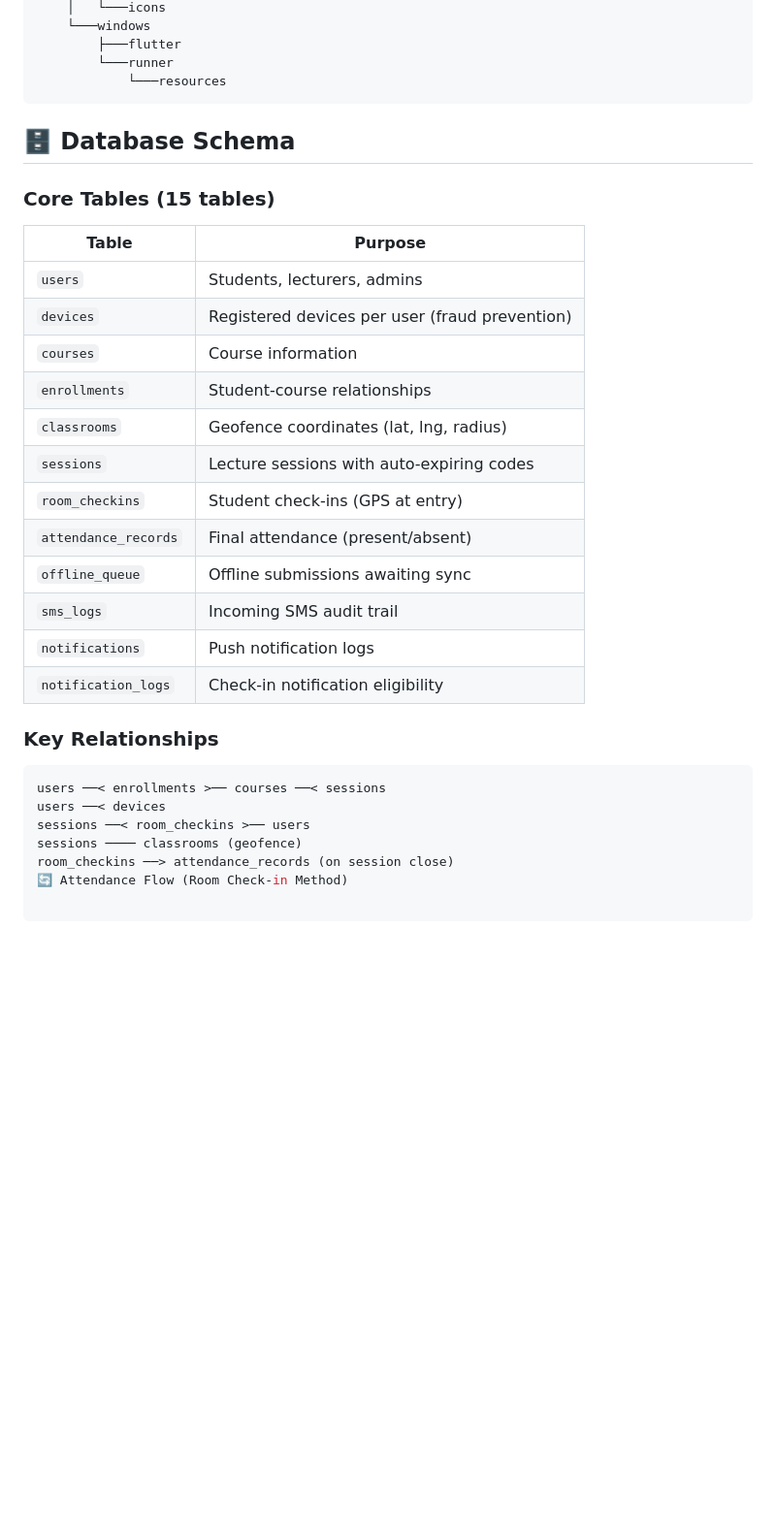
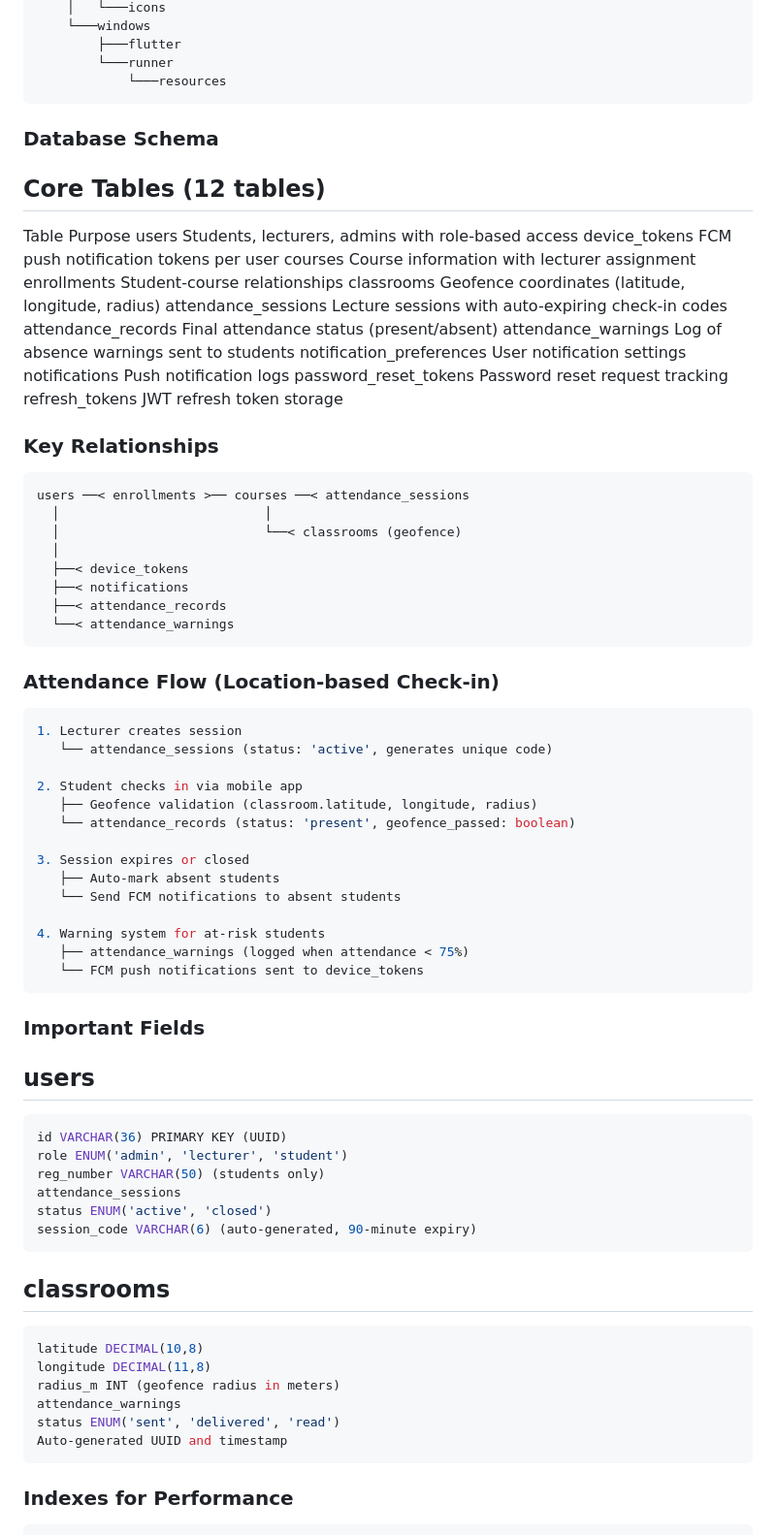
Before and after one commit to EngineerFabrice/attendx, a Markdown page: README.md, the part around one of its changes. Shown at 97% size. Rendered like a GitHub page; blank space fills up the shorter version.

Commit message:
Revise README for updated schema and API details
Updated the README to reflect changes in database schema, API endpoints, and system architecture.

````diff
--- a/README.md
+++ b/README.md
@@ -185,34 +177,71 @@
         └───runner
             └───resources
 ```
+### Database Schema
 
-## 🗄️ Database Schema
+## Core Tables (12 tables)
 
-### Core Tables (15 tables)
-
-| Table                | Purpose                                        |
-| -------------------- | ---------------------------------------------- |
-| `users`              | Students, lecturers, admins                    |
-| `devices`            | Registered devices per user (fraud prevention) |
-| `courses`            | Course information                             |
-| `enrollments`        | Student-course relationships                   |
-| `classrooms`         | Geofence coordinates (lat, lng, radius)        |
-| `sessions`           | Lecture sessions with auto-expiring codes      |
-| `room_checkins`      | Student check-ins (GPS at entry)               |
-| `attendance_records` | Final attendance (present/absent)              |
-| `offline_queue`      | Offline submissions awaiting sync              |
-| `sms_logs`           | Incoming SMS audit trail                       |
-| `notifications`      | Push notification logs                         |
-| `notification_logs`  | Check-in notification eligibility              |
-
+Table	                   Purpose
+users	                   Students, lecturers, admins with role-based access
+device_tokens	           FCM push notification tokens per user
+courses	                   Course information with lecturer assignment
+enrollments	               Student-course relationships
+classrooms	               Geofence coordinates (latitude, longitude, radius)
+attendance_sessions	       Lecture sessions with auto-expiring check-in codes
+attendance_records	       Final attendance status (present/absent)
+attendance_warnings	       Log of absence warnings sent to students
+notification_preferences   User notification settings
+notifications	           Push notification logs
+password_reset_tokens	   Password reset request tracking
+refresh_tokens	          JWT refresh token storage
 ### Key Relationships
 
 ```sql
-users ──< enrollments >── courses ──< sessions
-users ──< devices
-sessions ──< room_checkins >── users
-sessions ──── classrooms (geofence)
-room_checkins ──> attendance_records (on session close)
-🔄 Attendance Flow (Room Check-in Method)
+users ──< enrollments >── courses ──< attendance_sessions
+  │                           │
+  │                           └──< classrooms (geofence)
+  │
+  ├──< device_tokens
+  ├──< notifications
+  ├──< attendance_records
+  └──< attendance_warnings
+```
+### Attendance Flow (Location-based Check-in)
+```bash
+1. Lecturer creates session
+   └── attendance_sessions (status: 'active', generates unique code)
 
+2. Student checks in via mobile app
+   ├── Geofence validation (classroom.latitude, longitude, radius)
+   └── attendance_records (status: 'present', geofence_passed: boolean)
+
+3. Session expires or closed
+   ├── Auto-mark absent students
+   └── Send FCM notifications to absent students
+
+4. Warning system for at-risk students
+   ├── attendance_warnings (logged when attendance < 75%)
+   └── FCM push notifications sent to device_tokens
 ```
+
+### Important Fields
+## users
+```bash
+id VARCHAR(36) PRIMARY KEY (UUID)
+role ENUM('admin', 'lecturer', 'student')
+reg_number VARCHAR(50) (students only)
+attendance_sessions
+status ENUM('active', 'closed')
+session_code VARCHAR(6) (auto-generated, 90-minute expiry)
+```
+## classrooms
+```bash
+latitude DECIMAL(10,8)
+longitude DECIMAL(11,8)
+radius_m INT (geofence radius in meters)
+attendance_warnings
+status ENUM('sent', 'delivered', 'read')
+Auto-generated UUID and timestamp
+```
+### Indexes for Performance
+
````
Also changed, not shown: other parts of README.md (+144 -19 lines).
